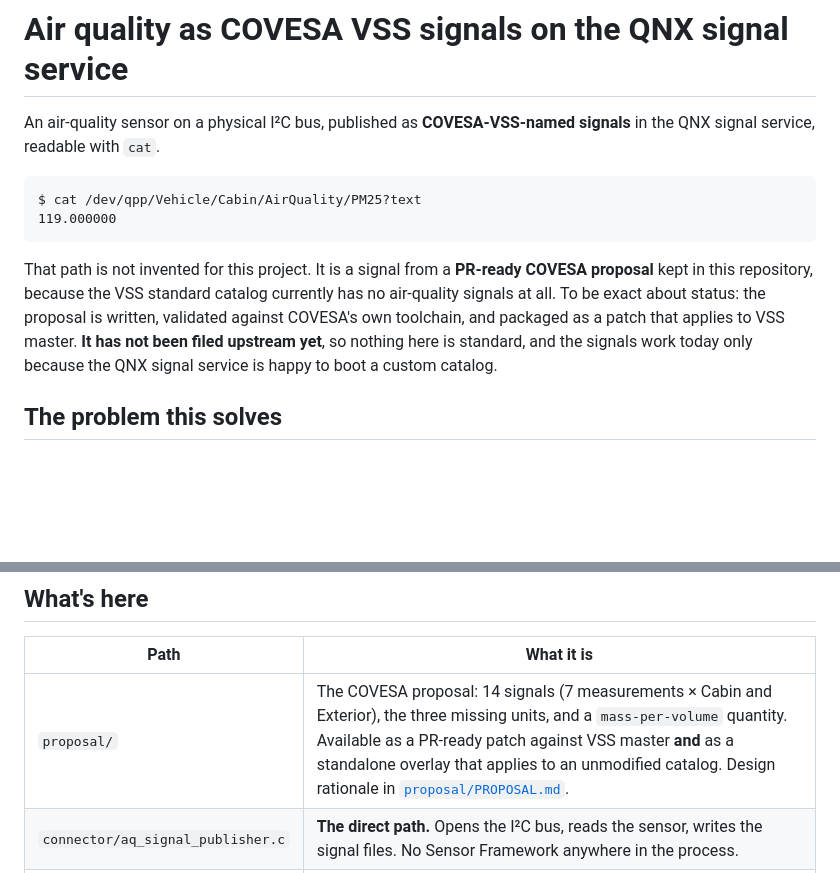
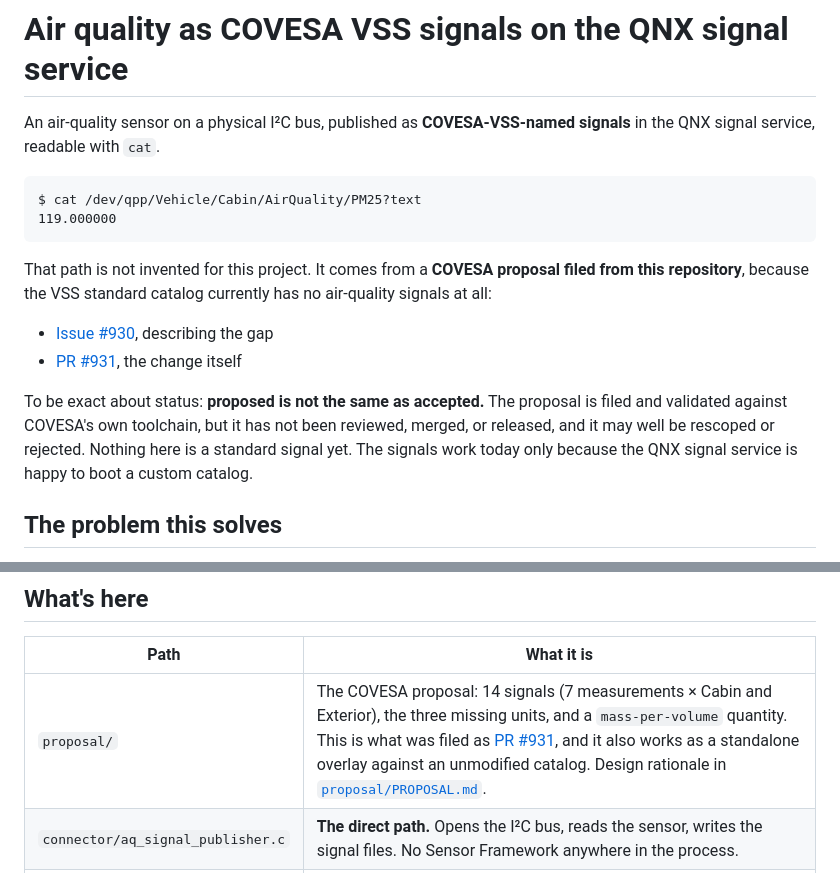
Before and after one commit to ethanrossauto/qnx-air-quality-sensor, a Markdown page: vss/README.md, 2 parts joined by grey strips. Rendered like a GitHub page; blank space fills up the shorter version.

Commit message:
Point the docs at the filed COVESA issue and PR
The README said the proposal had not been filed upstream. It was filed
shortly after that text was written, so the docs were understating things.

Now links issue #930 and PR #931, and says plainly that proposed is not the
same as accepted: it has not been reviewed, merged or released, and it may
still be rescoped or rejected.

Co-Authored-By: Claude Opus 5 <noreply@anthropic.com>

````diff
--- a/vss/README.md
+++ b/vss/README.md
@@ -8,12 +8,16 @@ $ cat /dev/qpp/Vehicle/Cabin/AirQuality/PM25?text
 119.000000
 ```
 
-That path is not invented for this project. It is a signal from a **PR-ready COVESA
-proposal** kept in this repository, because the VSS standard catalog currently has no
-air-quality signals at all. To be exact about status: the proposal is written, validated
-against COVESA's own toolchain, and packaged as a patch that applies to VSS master. **It
-has not been filed upstream yet**, so nothing here is standard, and the signals work today
-only because the QNX signal service is happy to boot a custom catalog.
+That path is not invented for this project. It comes from a **COVESA proposal filed from this
+repository**, because the VSS standard catalog currently has no air-quality signals at all:
+
+- [Issue #930](https://github.com/COVESA/vehicle_signal_specification/issues/930), describing the gap
+- [PR #931](https://github.com/COVESA/vehicle_signal_specification/pull/931), the change itself
+
+To be exact about status: **proposed is not the same as accepted.** The proposal is filed and
+validated against COVESA's own toolchain, but it has not been reviewed, merged, or released,
+and it may well be rescoped or rejected. Nothing here is a standard signal yet. The signals
+work today only because the QNX signal service is happy to boot a custom catalog.
 
 ## The problem this solves
 
@@ -58,7 +62,7 @@ proposal is about making the signals *standard* rather than about making them *w
 
 | Path | What it is |
 |---|---|
-| `proposal/` | The COVESA proposal: 14 signals (7 measurements × Cabin and Exterior), the three missing units, and a `mass-per-volume` quantity. Available as a PR-ready patch against VSS master **and** as a standalone overlay that applies to an unmodified catalog. Design rationale in [`proposal/PROPOSAL.md`](proposal/PROPOSAL.md). |
+| `proposal/` | The COVESA proposal: 14 signals (7 measurements × Cabin and Exterior), the three missing units, and a `mass-per-volume` quantity. This is what was filed as [PR #931](https://github.com/COVESA/vehicle_signal_specification/pull/931), and it also works as a standalone overlay against an unmodified catalog. Design rationale in [`proposal/PROPOSAL.md`](proposal/PROPOSAL.md). |
 | `connector/aq_signal_publisher.c` | **The direct path.** Opens the I²C bus, reads the sensor, writes the signal files. No Sensor Framework anywhere in the process. |
 | `connector/aq_signal_connector.c` | **The bridged path.** Subscribes to an existing QNX Sensor Framework unit and republishes it as VSS signals. Use this if the sensor is already a framework unit. |
 | `connector/Makefile` | Builds both, relative paths only. |
````
Also changed, not shown: README.md (+6 -4 lines).
